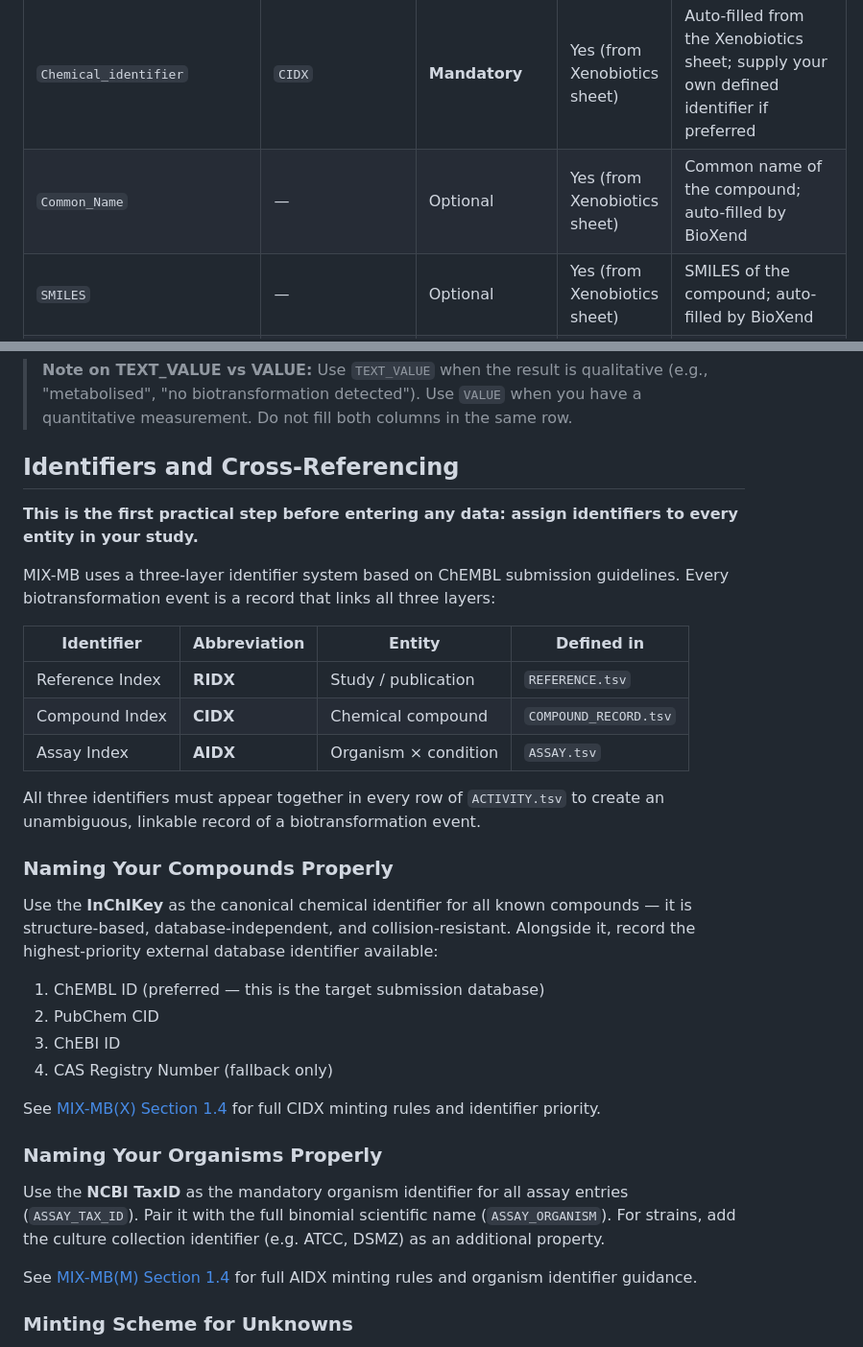
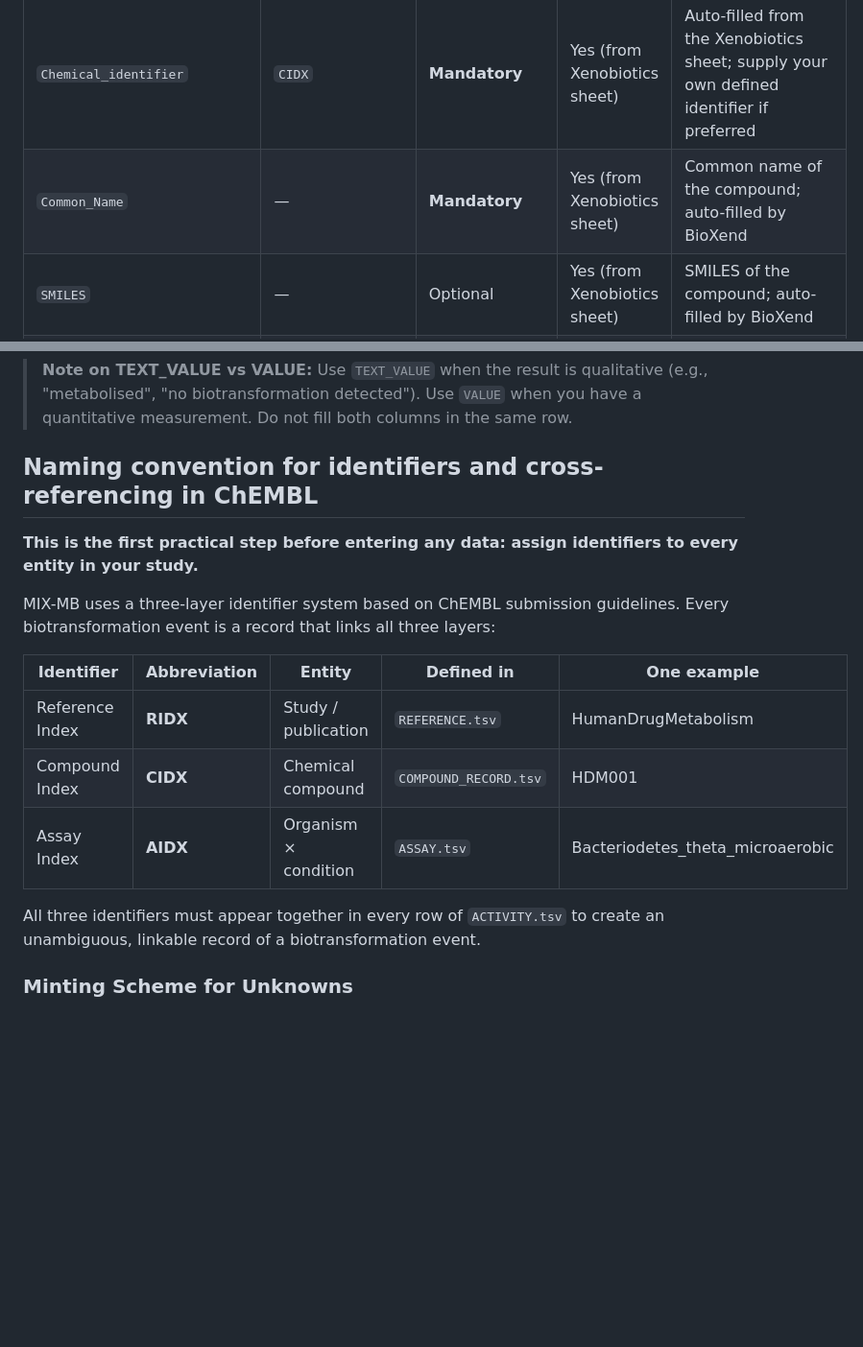
Before and after one commit to zmahnoor14/BioXend, a Markdown page: Standards/MIXMB_Standards_main.md, 2 parts joined by grey strips. Shown at 96% size. Drawn GitHub-style; blank space fills up the shorter version.

```diff
--- a/Standards/MIXMB_Standards_main.md
+++ b/Standards/MIXMB_Standards_main.md
@@ -260,7 +244,7 @@ The **Biotransformation** sheet in `Template.xlsx` maps to `ACTIVITY.tsv`. Each
 | Template Column | Maps to | Required | Auto-filled by BioXend | Description |
 |----------------|---------|----------|------------------------|-------------|
 | `Chemical_identifier` | `CIDX` | **Mandatory** | Yes (from Xenobiotics sheet) | Auto-filled from the Xenobiotics sheet; supply your own defined identifier if preferred |
-| `Common_Name` | — | Optional | Yes (from Xenobiotics sheet) | Common name of the compound; auto-filled by BioXend |
+| `Common_Name` | — | **Mandatory**  | Yes (from Xenobiotics sheet) | Common name of the compound; auto-filled by BioXend |
 | `SMILES` | — | Optional | Yes (from Xenobiotics sheet) | SMILES of the compound; auto-filled by BioXend |
 | `ASSAY_identifier` | `AIDX` | **Mandatory** | No | Must match the `assay_identifier` from the Microbes sheet exactly; used to link activities to assays |
 | `TEXT_VALUE` | `TEXT_VALUE` | Conditional | No | Use for non-numerical activity values (e.g., "biotransformed", "not detected"); leave empty if filling `VALUE` |
@@ -282,36 +266,19 @@ The **Biotransformation** sheet in `Template.xlsx` maps to `ACTIVITY.tsv`. Each
 
 > **Note on TEXT_VALUE vs VALUE:** Use `TEXT_VALUE` when the result is qualitative (e.g., "metabolised", "no biotransformation detected"). Use `VALUE` when you have a quantitative measurement. Do not fill both columns in the same row.
 
-## Identifiers and Cross-Referencing
+## Naming convention for identifiers and cross-referencing in ChEMBL
 
 **This is the first practical step before entering any data: assign identifiers to every entity in your study.**
 
 MIX-MB uses a three-layer identifier system based on ChEMBL submission guidelines. Every biotransformation event is a record that links all three layers:
 
-| Identifier | Abbreviation | Entity | Defined in |
-|-----------|-------------|--------|-----------|
-| Reference Index | **RIDX** | Study / publication | `REFERENCE.tsv` |
-| Compound Index | **CIDX** | Chemical compound |`COMPOUND_RECORD.tsv` |
-| Assay Index | **AIDX** | Organism × condition | `ASSAY.tsv` |
+| Identifier | Abbreviation | Entity | Defined in | One example |
+|-----------|-------------|--------|-----------|-----------|
+| Reference Index | **RIDX** | Study / publication | `REFERENCE.tsv` | HumanDrugMetabolism |
+| Compound Index | **CIDX** | Chemical compound |`COMPOUND_RECORD.tsv` | HDM001 |
+| Assay Index | **AIDX** | Organism × condition | `ASSAY.tsv` | Bacteriodetes_theta_microaerobic |
 
 All three identifiers must appear together in every row of `ACTIVITY.tsv` to create an unambiguous, linkable record of a biotransformation event.
-
-### Naming Your Compounds Properly
-
-Use the **InChIKey** as the canonical chemical identifier for all known compounds — it is structure-based, database-independent, and collision-resistant. Alongside it, record the highest-priority external database identifier available:
-
-1. ChEMBL ID (preferred — this is the target submission database)
-2. PubChem CID
-3. ChEBI ID
-4. CAS Registry Number (fallback only)
-
-See [MIX-MB(X) Section 1.4](MIXMB_Xenobiotics.md) for full CIDX minting rules and identifier priority.
-
-### Naming Your Organisms Properly
-
-Use the **NCBI TaxID** as the mandatory organism identifier for all assay entries (`ASSAY_TAX_ID`). Pair it with the full binomial scientific name (`ASSAY_ORGANISM`). For strains, add the culture collection identifier (e.g. ATCC, DSMZ) as an additional property.
-
-See [MIX-MB(M) Section 1.4](MIXMB_Microbes.md) for full AIDX minting rules and organism identifier guidance.
 
 ### Minting Scheme for Unknowns
 
```
Also changed, not shown: other parts of Standards/MIXMB_Standards_main.md (+13 -87 lines).
